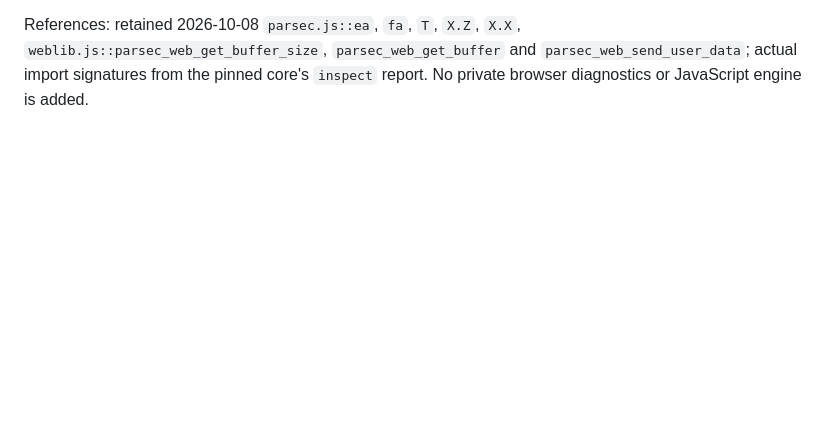
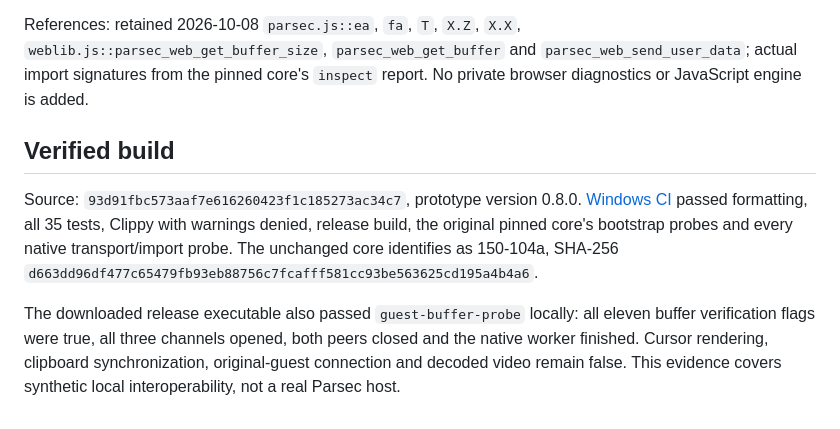
Before and after one commit to vampywiz17/ParsecWebTurn, a Markdown page: docs/NATIVE_M3E.md, the part around the change. Rendered like a GitHub page; blank space fills up the shorter version.

Commit message:
Document verified native WASM buffer milestone

```diff
--- a/docs/NATIVE_M3E.md
+++ b/docs/NATIVE_M3E.md
@@ -82,3 +82,18 @@ References: retained 2026-10-08 `parsec.js::ea`, `fa`, `T`, `X.Z`, `X.X`,
 `weblib.js::parsec_web_get_buffer_size`, `parsec_web_get_buffer` and
 `parsec_web_send_user_data`; actual import signatures from the pinned core's
 `inspect` report. No private browser diagnostics or JavaScript engine is added.
+
+## Verified build
+
+Source: `93d91fbc573aaf7e616260423f1c185273ac34c7`, prototype version 0.8.0.
+[Windows CI](https://github.com/vampywiz17/ParsecWebTurn/actions/runs/37827192142)
+passed formatting, all 35 tests, Clippy with warnings denied, release build,
+the original pinned core's bootstrap probes and every native transport/import
+probe. The unchanged core identifies as 150-104a, SHA-256
+`d663dd96df477c65479fb93eb88756c7fcafff581cc93be563625cd195a4b4a6`.
+
+The downloaded release executable also passed `guest-buffer-probe` locally:
+all eleven buffer verification flags were true, all three channels opened,
+both peers closed and the native worker finished. Cursor rendering, clipboard
+synchronization, original-guest connection and decoded video remain false.
+This evidence covers synthetic local interoperability, not a real Parsec host.
```
